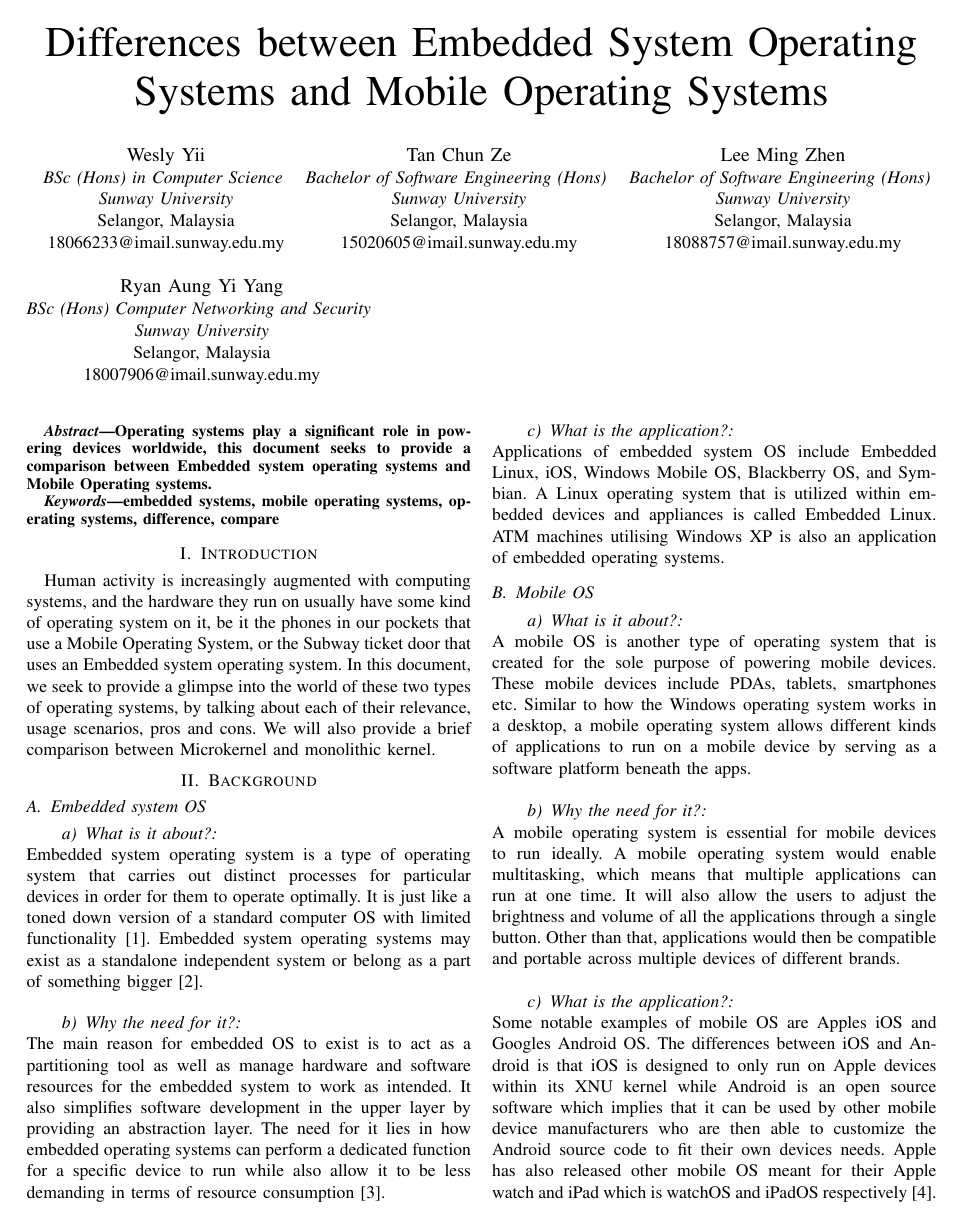
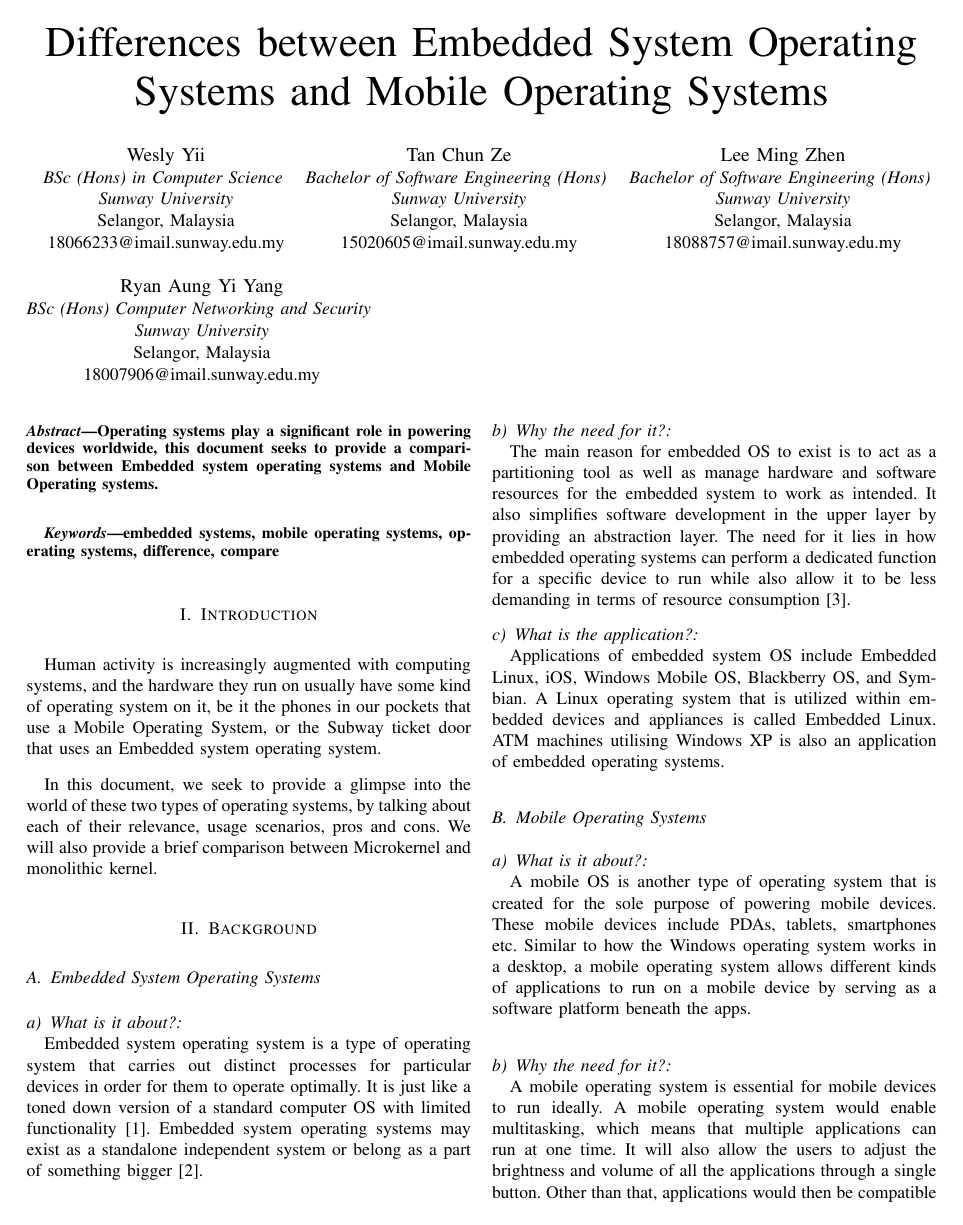
Before and after one commit to tylerlmz1/OSF_Assg, a LaTeX paper (main.tex): page 1 of 3. The pictures show the PDF file main.pdf that the author committed with the source.

Commit message:
fix indentation

```diff
--- a/main.tex
+++ b/main.tex
@@ -9,6 +9,14 @@
 \usepackage{xcolor}
 \def\BibTeX{{\rm B\kern-.05em{\sc i\kern-.025em b}\kern-.08em
     T\kern-.1667em\lower.7ex\hbox{E}\kern-.125emX}}
+
+\usepackage[parfill]{parskip}
+
+
+\setlength{\parindent}{0pt}
+\newcommand{\forceindent}{\leavevmode{\parindent=1em\indent}}
+
+%\usepackage{indentfirst}
 
 \usepackage{url}
 
@@ -32,19 +40,22 @@
 %or Math in Paper Title or Abstract.
 Operating systems play a significant role in powering devices worldwide, this document seeks to provide a comparison between Embedded system operating systems and Mobile Operating systems.
 \end{abstract}
-
-\begin{IEEEkeywords}
+\mbox{} \\
+\forceindent \begin{IEEEkeywords}
 embedded systems, mobile operating systems, operating systems, difference, compare
 \end{IEEEkeywords}
 
 \section{Introduction}
-Human activity is increasingly augmented with computing systems, and the hardware they run on usually have some kind of operating system on it, be it the phones in our pockets that use a Mobile Operating System, or the Subway ticket door that uses an Embedded system operating system. In this document, we seek to provide a glimpse into the world of these two types of operating systems, by talking about each of their relevance, usage scenarios, pros and cons. We will also provide a brief comparison between Microkernel and monolithic kernel.
+\forceindent Human activity is increasingly augmented with computing systems, and the hardware they run on usually have some kind of operating system on it, be it the phones in our pockets that use a Mobile Operating System, or the Subway ticket door that uses an Embedded system operating system.
+
+%\bigskip
+\forceindent In this document, we seek to provide a glimpse into the world of these two types of operating systems, by talking about each of their relevance, usage scenarios, pros and cons. We will also provide a brief comparison between Microkernel and monolithic kernel.
 
 \section{Background}
-\subsection{Embedded system OS}
+\subsection{Embedded System Operating Systems}
 
 \paragraph{What is it about?}\mbox{} \\
-Embedded system operating system is a type of operating system that carries out distinct processes for particular devices in order for them to operate optimally. It is just like a toned down version of a standard computer OS with limited functionality\cite{TNEOS}. Embedded system operating systems may exist as a standalone independent system or belong as a part of something bigger\cite{ITEOSMC}. \\
+\forceindent Embedded system operating system is a type of operating system that carries out distinct processes for particular devices in order for them to operate optimally. It is just like a toned down version of a standard computer OS with limited functionality\cite{TNEOS}. Embedded system operating systems may exist as a standalone independent system or belong as a part of something bigger\cite{ITEOSMC}. \\
 
 \\
 \paragraph{Why the need for it?}\mbox{} \\
@@ -56,3 +68,3 @@ Applications of embedded system OS include Embedded Linux, iOS, Windows Mobile O
 
-\subsection{Mobile OS}\\
+\subsection{Mobile Operating Systems}\\
 \paragraph{What is it about?}\mbox{} \\
@@ -60,10 +72,12 @@ A mobile OS is another type of operating system that is created for the sole pur
 \\
 \paragraph{Why the need for it?}\mbox{} \\
-A mobile operating system is essential for mobile devices to run ideally. A mobile operating system would enable multitasking, which means that multiple applications can run at one time. It will also allow the users to adjust the brightness and volume of all the applications through a single button. Other than that, applications would then be compatible and portable across multiple devices of different brands.
+\forceindent A mobile operating system is essential for mobile devices to run ideally. A mobile operating system would enable multitasking, which means that multiple applications can run at one time. It will also allow the users to adjust the brightness and volume of all the applications through a single button. Other than that, applications would then be compatible and portable across multiple devices of different brands.
 \\
 \paragraph{What is the application?}\mbox{} \\
-Some notable examples of mobile OS are Apple’s iOS and Google’s Android OS. The differences between iOS and Android is that iOS is designed to only run on Apple devices within its XNU kernel while Android is an open source software which implies that it can be used by other mobile device manufacturers who are then able to customize the Android source code to fit their own device’s needs. Apple has also released other mobile OS meant for their Apple watch and iPad which is watchOS and iPadOS respectively\cite{CSMOS}.
-Covering all types of operating systems in embedded systems and mobile systems can be vague and challenging. With that said, Operating  systems  that are ubiquitous will be chosen to elaborate more in depth about their structure and features.
+\forceindent Some notable examples of mobile OS are Apple’s iOS and Google’s Android OS. The differences between iOS and Android is that iOS is designed to only run on Apple devices within its XNU kernel while Android is an open source software which implies that it can be used by other mobile device manufacturers who are then able to customize the Android source code to fit their own device’s needs. Apple has also released other mobile OS meant for their Apple watch and iPad which is watchOS and iPadOS respectively\cite{CSMOS}.
+
+
+\forceindent Covering all types of operating systems in embedded systems and mobile systems can be vague and challenging. With that said, Operating  systems  that are ubiquitous will be chosen to elaborate more in depth about their structure and features.
 
 
 
@@ -116,46 +131,43 @@ Android OS has a 86.1\% market share in the mobile OS market \cite{SMS}. It is b
 \end{center}
 \end{figure}
 
-%According to https://people.apache.org/~xli/papers/itj2012-mobile-os-trends.pdf, Mobile OS is originally derived from the computer OS which was then evolved into an embedded OS and then to the present smartphone-oriented OS. Throughout the evolutions, the architecture of mobile OS has become simpler compared to the previous versions. In terms of hardware, the factor size of microprocessors and peripherals has been reduced to accommodate the modern design of smartphones.
-%\cite{NOSvsEOS}
+%[1] again ffs, assume it is [A] so it Galvinbook
+\forceindent Fundamental OS services and other non-essential services are combined together into one single address space\cite{Galvinbook}. System calls are used in android architect to allow application programs to interact with the kernel\cite{TDDBM}.
 
+\forceindent Figure 2 indicates that android’s architecture consists of a layered stack of software providing an abundance set of frameworks and libraries to support crucial hardware features including graphics, audio\cite{Galvinbook}. For that reason, it gives the android operating system to be compatible with any types of android enabled devices.
 
-%[1] again ffs, assume it is [A] so it Galvinbook
-Fundamental OS services and other non-essential services are combined together into one single address space\cite{Galvinbook}. System calls are used in android architect to allow application programs to interact with the kernel\cite{TDDBM}.
+\forceindent With the accumulated resources gathered, it can be concluded that embedded OS and mobile OS use different approaches on OS structure for different benefits, and using the wrong OS type could be devastating. Thus, the pros and cons of embedded operating system and mobile operating system shall be explained to aid the choosing of OS architectures.
 
-Figure 2 indicates that android’s architecture consists of a layered stack of software providing an abundance set of frameworks and libraries to support crucial hardware features including graphics, audio\cite{Galvinbook}. For that reason, it gives the android operating system to be compatible with any types of android enabled devices.
+%\bigskip
+\subsection{Pros of Embedded OS}
+\paragraph{Loads faster and consumes less power} \mbox{} \\
+\forceindent Embedded system OS can be attached to a PC and will always load faster from the flash compared to a standard computer OS because of the limited features built in it. This is beneficial when users only need to perform a single task such as browsing the internet.\cite{TDDBM}
 
-With the accumulated resources gathered, it can be concluded that embedded OS and mobile OS use different approaches on OS structure for different benefits, and using the wrong OS type could be devastating. Thus, the pros and cons of embedded operating system and mobile operating system shall be explained to aid the choosing of OS architectures.
-
-\subsection{Pros of Embedded OS}
-\paragraph{Loads faster and consumes less power} %\mbox{} \\
-Embedded system OS can be attached to a PC and will always load faster from the flash compared to a standard computer OS because of the limited features built in it. This is beneficial when users only need to perform a single task such as browsing the internet.\cite{TDDBM}
-
-\paragraph{Distinct functions} %\mbox{} \\
-Embedded system OS differs greatly from standard OS in terms of their abilities to perform different functions. Embedded OS will be limited to one single task and will perform the task regardless of user intervention. Examples of devices using an embedded OS would range from a simple toaster to specific embedded systems such as the QNX4 RIOS\cite{NOSvsEOS}.
+\paragraph{Distinct functions} \mbox{} \\
+\forceindent Embedded system OS differs greatly from standard OS in terms of their abilities to perform different functions. Embedded OS will be limited to one single task and will perform the task regardless of user intervention. Examples of devices using an embedded OS would range from a simple toaster to specific embedded systems such as the QNX4 RIOS\cite{NOSvsEOS}.
 
 \subsection{Cons of Embedded OS}
-\paragraph{Hardly Scalable} %\mbox{} \\
-Embedded system OS are usually not upgradable since it's system stays fixed after the initial configuration. Some embedded systems OS like the ones in  ATM machines are also designed to not receive upgrades to prevent tampering. Embedded system OS only allows upgrades if the chip is flashable. An example of an upgradable embedded system OS would be the one in a wifi router, it can be updated by flashing the card in the router upon downloading the new firmware\cite{lifewire}.
+\paragraph{Hardly Scalable} \mbox{} \\
+\forceindent Embedded system OS are usually not upgradable since it's system stays fixed after the initial configuration. Some embedded systems OS like the ones in  ATM machines are also designed to not receive upgrades to prevent tampering. Embedded system OS only allows upgrades if the chip is flashable. An example of an upgradable embedded system OS would be the one in a wifi router, it can be updated by flashing the card in the router upon downloading the new firmware\cite{lifewire}.
 
 \subsection{Pros of Mobile OS}
-\paragraph{Open source platforms are constantly updated and well-supported}
-Mobile  system OS such as Android open source software is one of the most widely used Mobile OS in the world.It is utilised by top mobile conglomerates like Huawei and Samsung. In recent years, we could see that there are more variations of the open source platform to support and cater to specific markets like the HongMengOS (Harmony OS) that is launched in 2019 for new Huawei devices exclusively\cite{HuaweiHongmeng}. Such new launches suggest that Mobile system OS are still in high demand and will be the focal point of operating systems in many years to come.
+\paragraph{Open source platforms are constantly updated and well-supported} \mbox{} \\
+\forceindent Mobile  system OS such as Android open source software is one of the most widely used Mobile OS in the world.It is utilised by top mobile conglomerates like Huawei and Samsung. In recent years, we could see that there are more variations of the open source platform to support and cater to specific markets like the HongMengOS (Harmony OS) that is launched in 2019 for new Huawei devices exclusively\cite{HuaweiHongmeng}. Such new launches suggest that Mobile system OS are still in high demand and will be the focal point of operating systems in many years to come.
 
-\paragraph{Convenience and flexibility}
-Mobile  system OS is a newer concept and is built to focus on being convenient to its users. It is improved on existing OS and opts to strive in responsive design, consistent and stable network access and possible improvements to be used in the diverse wireless environment\cite{technopedia}.
+\paragraph{Convenience and flexibility} \mbox{} \\
+\forceindent Mobile  system OS is a newer concept and is built to focus on being convenient to its users. It is improved on existing OS and opts to strive in responsive design, consistent and stable network access and possible improvements to be used in the diverse wireless environment\cite{technopedia}.
 
 Mobile system OS like Android are open-source and are widely used as a base for many relatable OS like HarmonyOS. The fact that it is open source opens itself to many possibilities. It is flexible because many others improve and adjust the software to cater to their own needs.
 
 \subsection{Cons of Mobile OS}
-\paragraph{Instability}
-Mobile system OS struggles with the constraints of handling constant cellular interruptions and communications, power issues and the load on handling multiple applications launched by the user\cite{AAWP}. On average, a mobile phone easily uses anywhere from 50 to 500 processes on a comparatively smaller capacity compared to an embedded system OS which commonly runs a single shell. This leads to frequent crashes and bugs that leads to complications and instabilities.
+\paragraph{Instability} \mbox{} \\
+\forceindent Mobile system OS struggles with the constraints of handling constant cellular interruptions and communications, power issues and the load on handling multiple applications launched by the user\cite{AAWP}. On average, a mobile phone easily uses anywhere from 50 to 500 processes on a comparatively smaller capacity compared to an embedded system OS which commonly runs a single shell. This leads to frequent crashes and bugs that leads to complications and instabilities.
 
-\paragraph{Battery / Power}
-Mobile OS runs on a limited battery capacity unlike embedded OS which runs with a constant power supply. Although modern mobile devices now are equipped with better batteries, they are still lacking and unable to keep up with improvements in graphics and animations like in triple A games for mobiles. Many background processes are also capable of draining the battery, accelerating its wear.
+\paragraph{Battery / Power} \mbox{} \\
+\forceindent Mobile OS runs on a limited battery capacity unlike embedded OS which runs with a constant power supply. Although modern mobile devices now are equipped with better batteries, they are still lacking and unable to keep up with improvements in graphics and animations like in triple A games for mobiles. Many background processes are also capable of draining the battery, accelerating its wear.
 
 \section{Conclusion}
-After looking into both embedded system OS and mobile OS, we can see that both types of OS have their own pros and cons. However, in terms of efficiency in performing what they are meant to do, QNX microkernel architecture is by far the most superior. Being small in size,it provides complete memory protection as it runs in the kernel space while other processes run in the user space. Most importantly, we think QNX is a good fit here as it is the best for mission critical applications due to the fact it never crashes thus making it robust, as any third party crashes does not impact the kernel itself and it keeps running at all times\cite{quora}.
+\forceindent After looking into both embedded system OS and mobile OS, we can see that both types of OS have their own pros and cons. However, in terms of efficiency in performing what they are meant to do, QNX microkernel architecture is by far the most superior. Being small in size,it provides complete memory protection as it runs in the kernel space while other processes run in the user space. Most importantly, we think QNX is a good fit here as it is the best for mission critical applications due to the fact it never crashes thus making it robust, as any third party crashes does not impact the kernel itself and it keeps running at all times\cite{quora}.
 
 %\section*{Acknowledgment}
 %The preferred spelling of the word ``acknowledgment'' in America is without
```
Also changed, not shown: main.pdf, main.tex (18 more changed lines), 3 other files.
